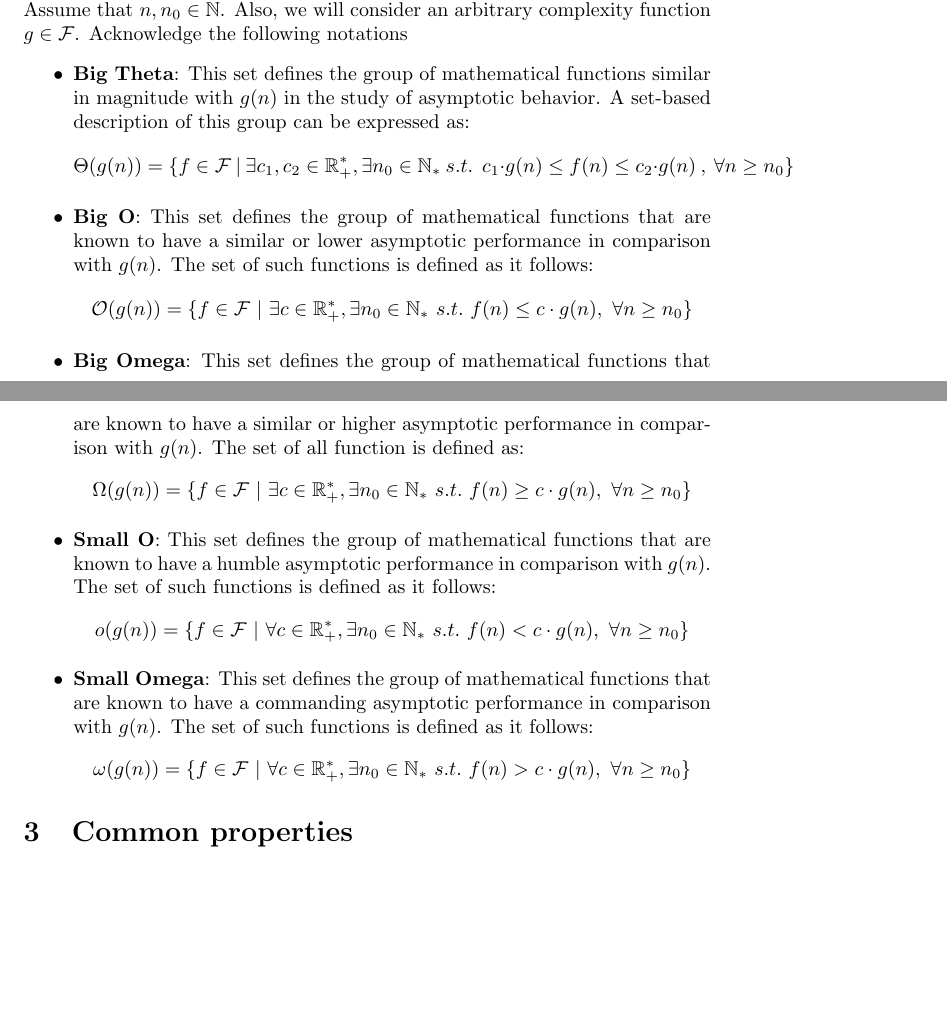
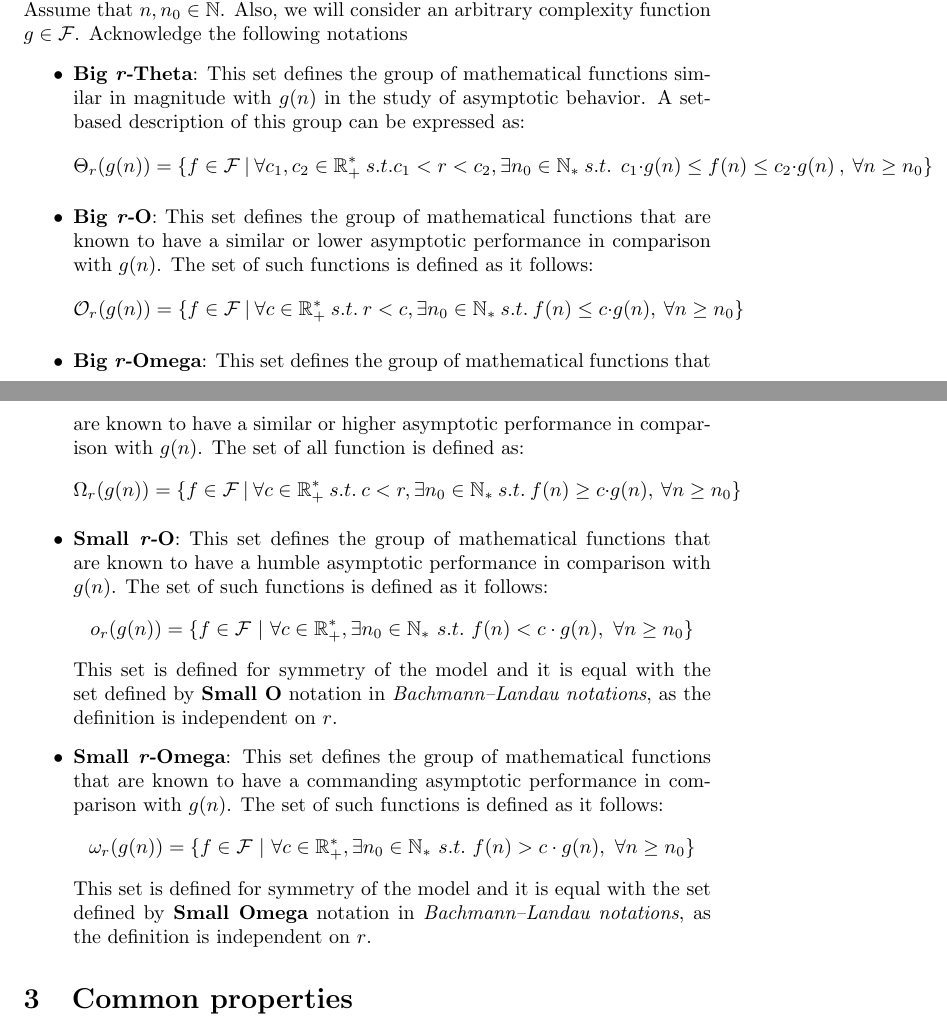
Before and after one commit to raresraf/rafMetrics, a LaTeX paper (TeX/complexity/rComplexity/rComplexity.tex): two parts of pages 2 and 3 of 4, joined at a grey line, cut so that both start at the same text, the shorter picture padded with empty space. Compiled offline with pdfLaTeX.

Commit message:
Revamp Big r-Theta notation

```diff
--- a/TeX/complexity/rComplexity/rComplexity.tex
+++ b/TeX/complexity/rComplexity/rComplexity.tex
@@ -51,25 +51,27 @@ We define the set of all complexity calculus $\mathcal{F}= \lbrace f:\mathbb{N}\
 \\Assume that $n, n_{0}\in\mathbb{N}$. Also, we will consider an arbitrary complexity function $g \in \mathcal{F}$.
 Acknowledge the following notations
 \begin{itemize}
-  \item \textbf{Big Theta}: This set defines the group of mathematical functions similar in magnitude with  $g(n)$ in the study of asymptotic behavior. A set-based description of this group can be expressed as:
-  \[\Theta(g(n))= \lbrace f \in \mathcal{F}\ |\ \exists c_{1}, c_{2} \in \mathbb{R}^{*}_{+}, \exists n_{0} \in \mathbb{N}_{*}\ s.t.\ \ c_{1} \cdot g(n) \leq f(n) \leq c_{2} \cdot g(n)\ ,\  \forall n \geq n_{0} \rbrace\]
+  \item \textbf{Big \textit{r-}Theta}: This set defines the group of mathematical functions similar in magnitude with  $g(n)$ in the study of asymptotic behavior. A set-based description of this group can be expressed as:
+  \[\Theta_{r}(g(n))= \lbrace f \in \mathcal{F}\ |\ \forall c_{1}, c_{2} \in \mathbb{R}^{*}_{+} \ s.t.  c_{1}< r < c_{2} , \exists n_{0} \in \mathbb{N}_{*}\ s.t.\ \ c_{1} \cdot g(n) \leq f(n) \leq c_{2} \cdot g(n)\ ,\  \forall n \geq n_{0} \rbrace\]
 
-  \item \textbf{Big O}: This set defines the group of mathematical functions that are known to have a similar or lower
+  \item \textbf{Big \textit{r-}O}: This set defines the group of mathematical functions that are known to have a similar or lower
  asymptotic performance in comparison with  $g(n)$. The set of such functions is defined as it follows:
-  \[\mathcal{O}(g(n)) = \lbrace f \in \mathcal{F}\ |\ \exists c \in \mathbb{R}^{*}_{+}, \exists n_{0} \in \mathbb{N}_{*}\ s.t.\  f(n) \leq c \cdot g(n),\  \forall n \geq n_{0} \rbrace\]
+  \[\mathcal{O}_{r}(g(n)) = \lbrace f \in \mathcal{F}\ |\ \forall c  \in \mathbb{R}^{*}_{+} \ s.t.\  r<c, \exists n_{0} \in \mathbb{N}_{*}\ s.t.\  f(n) \leq c \cdot g(n),\  \forall n \geq n_{0} \rbrace\]
 
-  \item \textbf{Big Omega}: This set defines the group of mathematical functions that are known to have a similar or higher asymptotic performance in comparison with  $g(n)$. The set of all function is defined as:
-    \[\Omega(g(n)) = \lbrace f \in \mathcal{F}\ |\ \exists c \in \mathbb{R}^{*}_{+}, \exists n_{0} \in \mathbb{N}_{*}\ s.t.\  f(n) \geq c \cdot g(n),\  \forall n \geq n_{0} \rbrace\]
+  \item \textbf{Big \textit{r-}Omega}: This set defines the group of mathematical functions that are known to have a similar or higher asymptotic performance in comparison with  $g(n)$. The set of all function is defined as:
+    \[\Omega_{r}(g(n)) = \lbrace f \in \mathcal{F}\ |\ \forall c  \in \mathbb{R}^{*}_{+}\ s.t. \ c < r, \exists n_{0} \in \mathbb{N}_{*}\ s.t.\  f(n) \geq c \cdot g(n),\  \forall n \geq n_{0} \rbrace\]
 
-  \item \textbf{Small O}:
+  \item \textbf{Small \textit{r-}O}:
   This set defines the group of mathematical functions that are known to have a humble
  asymptotic performance in comparison with  $g(n)$. The set of such functions is defined as it follows:
-  \[o(g(n)) = \lbrace f \in \mathcal{F}\ |\ \forall c \in \mathbb{R}^{*}_{+}, \exists n_{0} \in \mathbb{N}_{*}\ s.t.\  f(n) < c \cdot g(n),\  \forall n \geq n_{0} \rbrace\]
+  \[o_{r}(g(n)) = \lbrace f \in \mathcal{F}\ |\ \forall c \in \mathbb{R}^{*}_{+}, \exists n_{0} \in \mathbb{N}_{*}\ s.t.\  f(n) < c \cdot g(n),\  \forall n \geq n_{0} \rbrace\]
+  This set is defined for symmetry of the model and it is equal with the set defined by \textbf{Small O} notation in \textit{Bachmann–Landau notations}, as the definition is independent on $r$.
 
-  \item \textbf{Small Omega}:
+  \item \textbf{Small \textit{r-}Omega}:
   This set defines the group of mathematical functions that are known to have a commanding asymptotic performance in comparison with  $g(n)$.
   The set of such functions is defined as it follows:
-  \[\omega(g(n)) = \lbrace f \in \mathcal{F}\ |\ \forall c \in \mathbb{R}^{*}_{+}, \exists n_{0} \in \mathbb{N}_{*}\ s.t.\  f(n) > c \cdot g(n),\  \forall n \geq n_{0} \rbrace\]
+  \[\omega_{r}(g(n)) = \lbrace f \in \mathcal{F}\ |\ \forall c \in \mathbb{R}^{*}_{+}, \exists n_{0} \in \mathbb{N}_{*}\ s.t.\  f(n) > c \cdot g(n),\  \forall n \geq n_{0} \rbrace\]
+    This set is defined for symmetry of the model and it is equal with the set defined by \textbf{Small Omega} notation in \textit{Bachmann–Landau notations}, as the definition is independent on $r$.
 \end{itemize}
 
 \section{Common properties}
```
